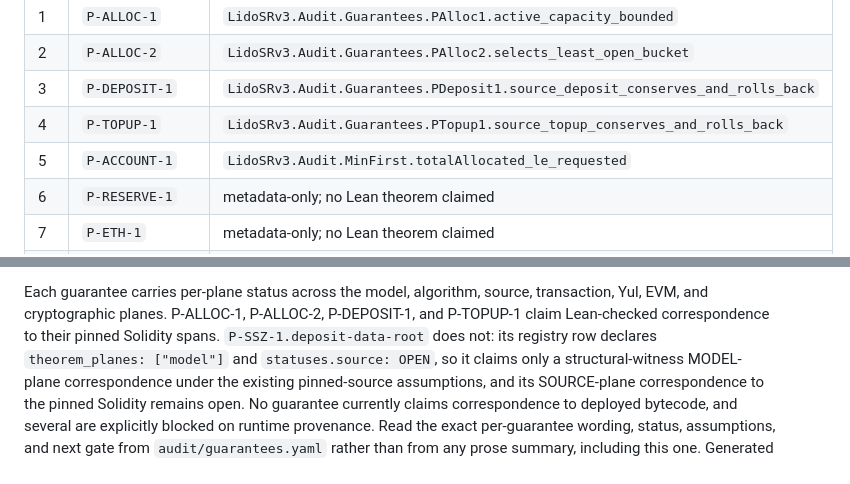
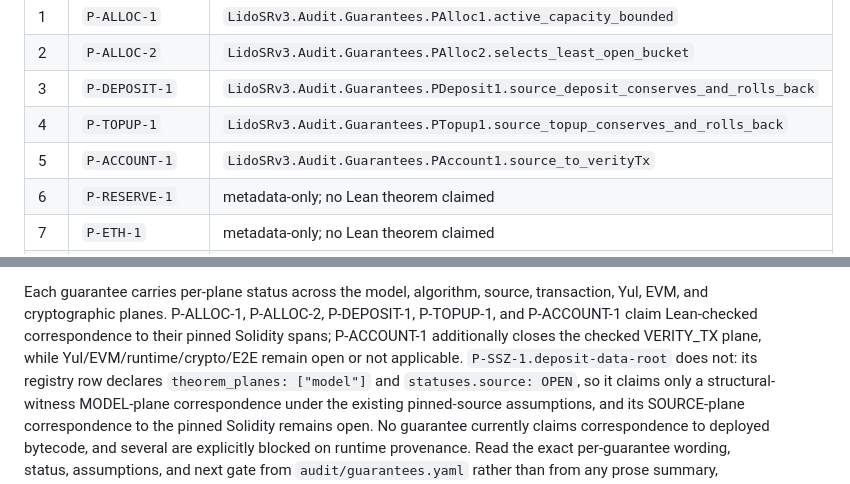
Before and after one commit to lfglabs-dev/lido-srv3-proof-closure, a Markdown page: README.md, 2 parts joined by grey strips. GitHub-like rendering.

Commit message:
docs(P-ACCOUNT-1): publish Verity transaction theorem

```diff
--- a/README.md
+++ b/README.md
@@ -26,7 +26,7 @@ fixes both the count and this exact order, so the set cannot drift silently.
 | 2 | `P-ALLOC-2` | `LidoSRv3.Audit.Guarantees.PAlloc2.selects_least_open_bucket` |
 | 3 | `P-DEPOSIT-1` | `LidoSRv3.Audit.Guarantees.PDeposit1.source_deposit_conserves_and_rolls_back` |
 | 4 | `P-TOPUP-1` | `LidoSRv3.Audit.Guarantees.PTopup1.source_topup_conserves_and_rolls_back` |
-| 5 | `P-ACCOUNT-1` | `LidoSRv3.Audit.MinFirst.totalAllocated_le_requested` |
+| 5 | `P-ACCOUNT-1` | `LidoSRv3.Audit.Guarantees.PAccount1.source_to_verityTx` |
 | 6 | `P-RESERVE-1` | metadata-only; no Lean theorem claimed |
 | 7 | `P-ETH-1` | metadata-only; no Lean theorem claimed |
 | 8 | `P-ADDRESS-1` | metadata-only; no Lean theorem claimed |
@@ -42,8 +42,10 @@ checked `AllGuarantees.all.length = 11` facade.
 
 Each guarantee carries per-plane status across the model, algorithm, source,
 transaction, Yul, EVM, and cryptographic planes. P-ALLOC-1, P-ALLOC-2,
-P-DEPOSIT-1, and P-TOPUP-1 claim Lean-checked correspondence to their pinned
-Solidity spans. `P-SSZ-1.deposit-data-root` does not: its registry row declares
+P-DEPOSIT-1, P-TOPUP-1, and P-ACCOUNT-1 claim Lean-checked correspondence to
+their pinned Solidity spans; P-ACCOUNT-1 additionally closes the checked
+VERITY_TX plane, while Yul/EVM/runtime/crypto/E2E remain open or not applicable.
+`P-SSZ-1.deposit-data-root` does not: its registry row declares
 `theorem_planes: ["model"]` and `statuses.source: OPEN`, so it claims only a
 structural-witness MODEL-plane correspondence under the existing pinned-source
 assumptions, and its SOURCE-plane correspondence to the pinned Solidity remains
```
